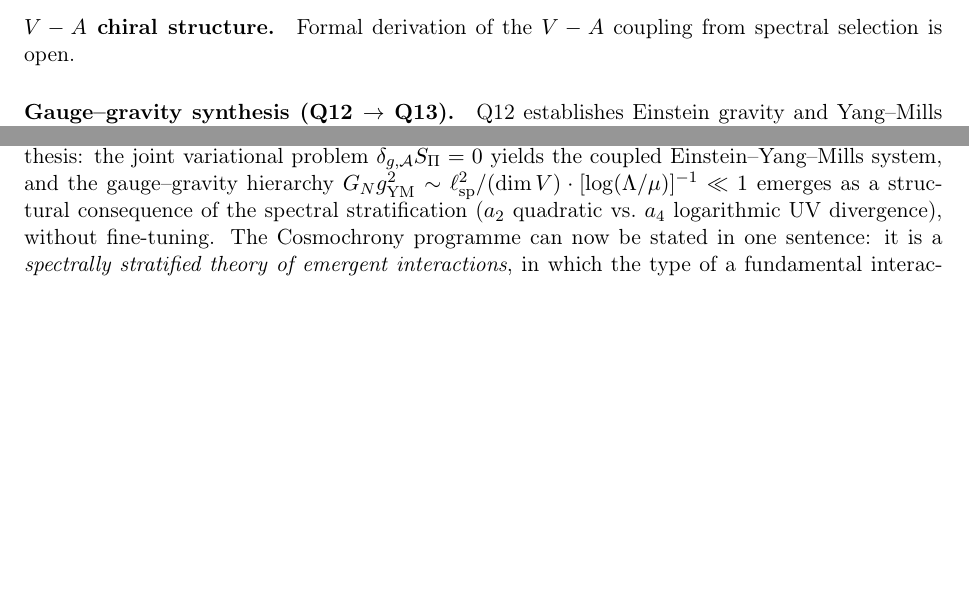
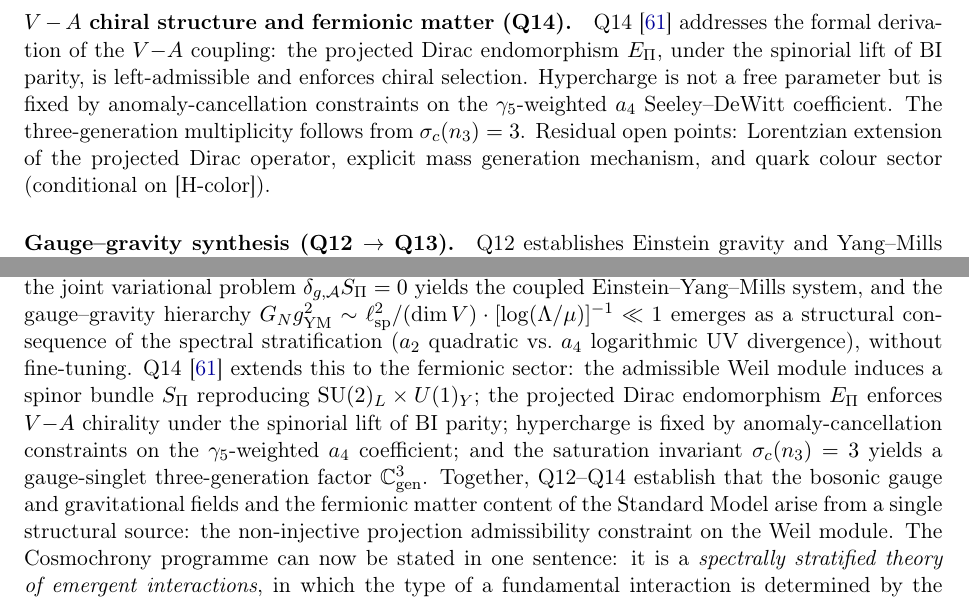
Before and after one commit to Cosmochrony/program, a LaTeX paper (tex/program.tex): two parts of pages 19 and 21 of 26 before the commit and two parts of pages 20 and 21 of 27 after it, joined at a grey line, cut at the place of the change, the shorter picture padded with empty space. Compiled offline with pdfLaTeX.

Commit message:
Add Q14 to programme inventory (fermionic matter and chirality)
- Q-series description: spinor bundle, V-A chirality, hypercharge rigidity,
  three-generation multiplicity from σ_c=3
- TikZ dependency graph: Q14 node with arrows from Q13, Gravity, BI
- Inventory table: Q14 row
- Open problems: V-A paragraph updated (now addressed by Q14)
- Conclusion: Q14 paragraph completing Q12-Q14 matter-geometry arc

Co-Authored-By: Claude Sonnet 4.6 <noreply@anthropic.com>

```diff
--- a/tex/program.tex
+++ b/tex/program.tex
@@ -1395,8 +1434,15 @@ A Structural Roadmap and Paper Inventory}
   \paragraph{Baryon-to-photon ratio (SMchargemass).}
     Quantitative derivation of $\eta \sim 10^{-10}$ is open.
 
-  \paragraph{$V-A$ chiral structure.}
-    Formal derivation of the $V - A$ coupling from spectral selection is open.
+  \paragraph{$V-A$ chiral structure and fermionic matter (Q14).}
+    Q14~\cite{Beau2026q14} addresses the formal derivation of the $V{-}A$ coupling:
+    the projected Dirac endomorphism $E_\Pi$, under the spinorial lift of BI parity,
+    is left-admissible and enforces chiral selection.
+    Hypercharge is not a free parameter but is fixed by anomaly-cancellation constraints
+    on the $\gamma_5$-weighted $a_4$ Seeley--DeWitt coefficient.
+    The three-generation multiplicity follows from $\sigma_c(n_3) = 3$.
+    Residual open points: Lorentzian extension of the projected Dirac operator,
+    explicit mass generation mechanism, and quark colour sector (conditional on [H-color]).
 
   \paragraph{Gauge--gravity synthesis (Q12 $\to$ Q13).}
     Q12 establishes Einstein gravity and Yang--Mills dynamics as independent ($a_2$ and $a_4$)
@@ -1467,6 +1513,15 @@ A Structural Roadmap and Paper Inventory}
   gauge--gravity hierarchy $G_N g_{\mathrm{YM}}^2 \sim \ell_{\mathrm{sp}}^2/(\dim V)\cdot
   [\log(\Lambda/\mu)]^{-1} \ll 1$ emerges as a structural consequence of the spectral
   stratification ($a_2$ quadratic vs.\ $a_4$ logarithmic UV divergence), without fine-tuning.
+  Q14~\cite{Beau2026q14} extends this to the fermionic sector: the admissible Weil module
+  induces a spinor bundle $S_\Pi$ reproducing $\SU(2)_L \times U(1)_Y$; the projected Dirac
+  endomorphism $E_\Pi$ enforces $V{-}A$ chirality under the spinorial lift of BI parity;
+  hypercharge is fixed by anomaly-cancellation constraints on the $\gamma_5$-weighted $a_4$
+  coefficient; and the saturation invariant $\sigma_c(n_3) = 3$ yields a gauge-singlet
+  three-generation factor $\mathbb{C}^3_{\mathrm{gen}}$.
+  Together, Q12--Q14 establish that the bosonic gauge and gravitational fields and the
+  fermionic matter content of the Standard Model arise from a single structural source:
+  the non-injective projection admissibility constraint on the Weil module.
   The Cosmochrony programme can now be stated in one sentence: it is a \emph{spectrally
   stratified theory of emergent interactions}, in which the type of a fundamental interaction
   is determined by the Seeley--DeWitt order at which the admissible operator responds.
```
Also changed, not shown: out/program.pdf, tex/program.tex (39 more changed lines).
